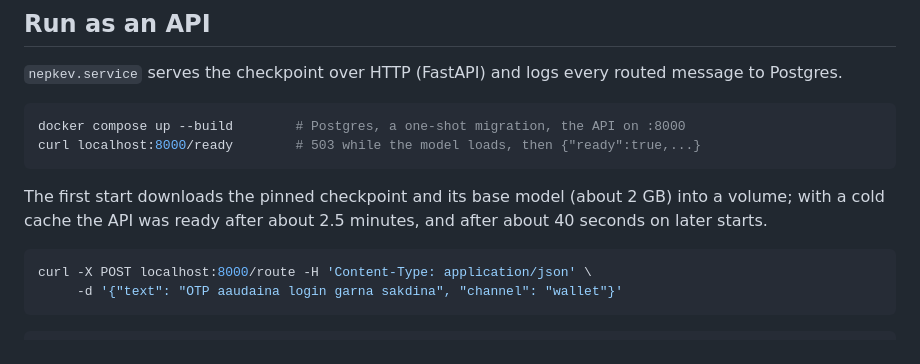
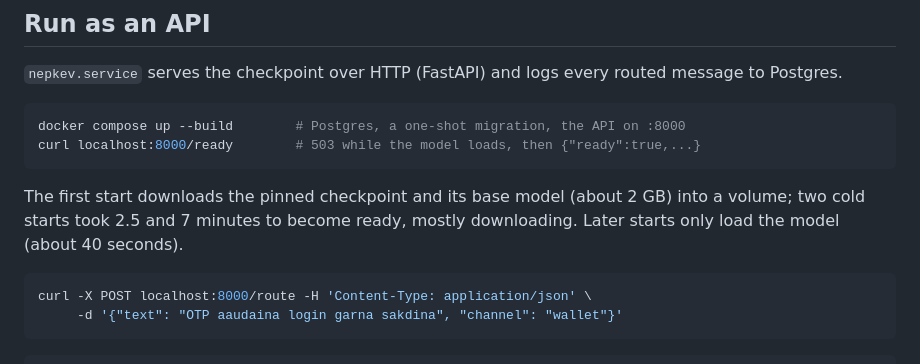
Before and after one commit to sm079/nepkev, a Markdown page: README.md, the part around the change. Drawn GitHub-style.

Commit message:
docs: give the measured range of cold-start times

````diff
--- a/README.md
+++ b/README.md
@@ -86,8 +86,8 @@ docker compose up --build        # Postgres, a one-shot migration, the API on :8
 curl localhost:8000/ready        # 503 while the model loads, then {"ready":true,...}
 ```
 
-The first start downloads the pinned checkpoint and its base model (about 2 GB) into a volume; with a cold cache the
-API was ready after about 2.5 minutes, and after about 40 seconds on later starts.
+The first start downloads the pinned checkpoint and its base model (about 2 GB) into a volume; two cold starts took 2.5
+and 7 minutes to become ready, mostly downloading. Later starts only load the model (about 40 seconds).
 
 ```bash
 curl -X POST localhost:8000/route -H 'Content-Type: application/json' \
````
